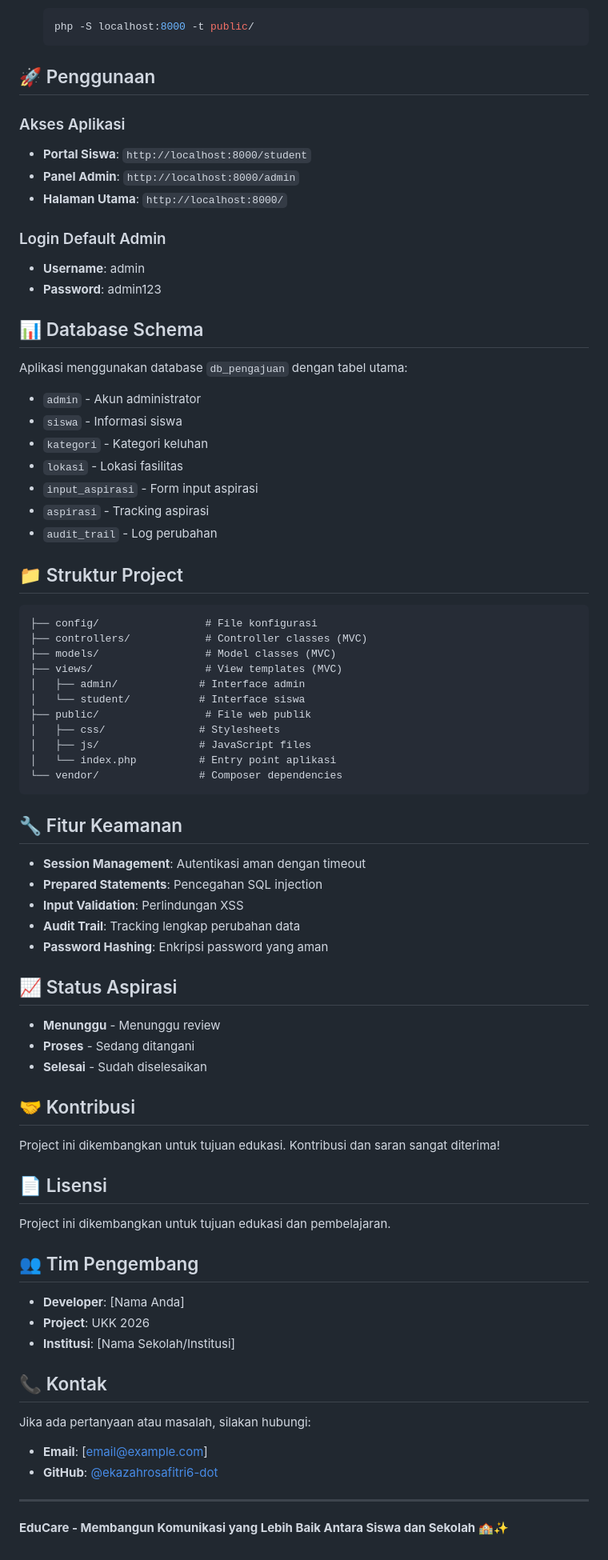
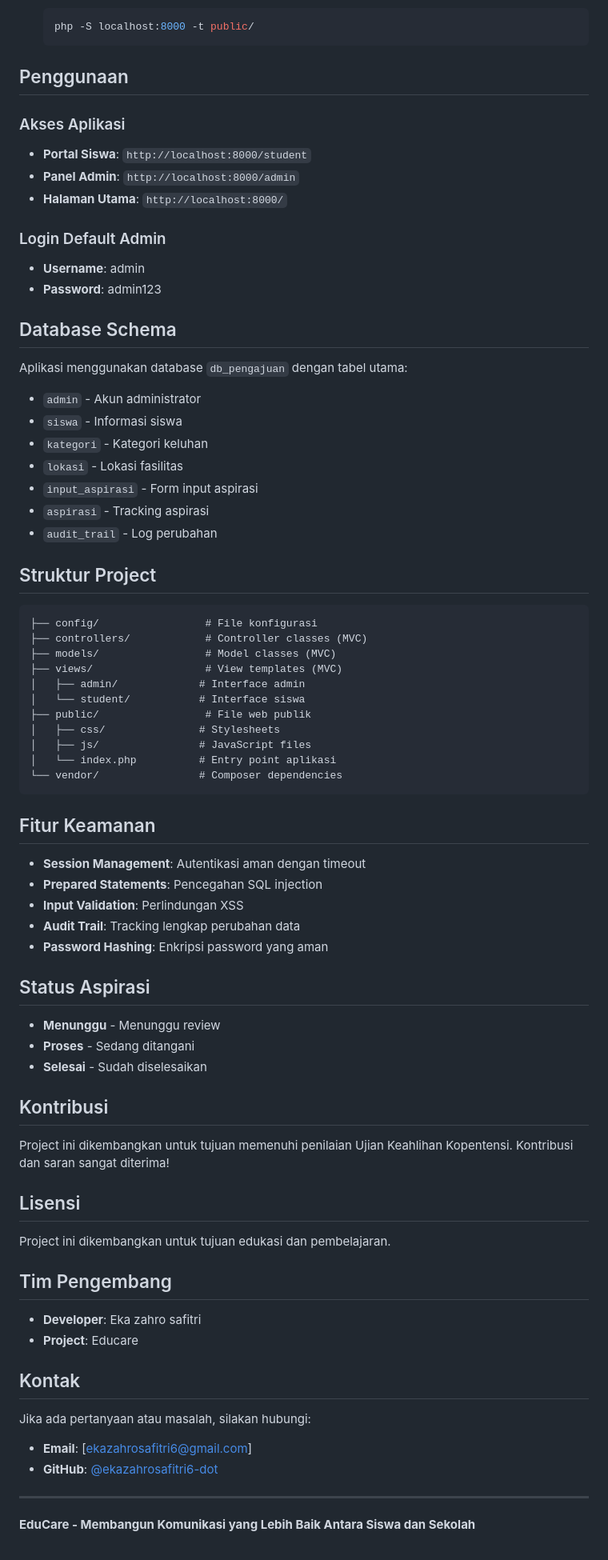
Before and after one commit to ekazahrosafitri6-dot/Educare_ukk2026, a Markdown page: README.md, the part around one of its changes. Shown at 80% size. Rendered like a GitHub page.

````diff
--- a/README.md
+++ b/README.md
@@ -73,7 +71,7 @@
    php -S localhost:8000 -t public/
    ```
 
-## 🚀 Penggunaan
+## Penggunaan
 
 ### Akses Aplikasi
 - **Portal Siswa**: `http://localhost:8000/student`
@@ -84,7 +82,7 @@
 - **Username**: admin
 - **Password**: admin123
 
-## 📊 Database Schema
+## Database Schema
 
 Aplikasi menggunakan database `db_pengajuan` dengan tabel utama:
 - `admin` - Akun administrator
@@ -95,7 +93,7 @@ Aplikasi menggunakan database `db_pengajuan` dengan tabel utama:
 - `aspirasi` - Tracking aspirasi
 - `audit_trail` - Log perubahan
 
-## 📁 Struktur Project
+## Struktur Project
 
 ```
 ├── config/                 # File konfigurasi
@@ -111,7 +109,7 @@ Aplikasi menggunakan database `db_pengajuan` dengan tabel utama:
 └── vendor/                # Composer dependencies
 ```
 
-## 🔧 Fitur Keamanan
+## Fitur Keamanan
 
 - **Session Management**: Autentikasi aman dengan timeout
 - **Prepared Statements**: Pencegahan SQL injection
@@ -119,32 +117,31 @@ Aplikasi menggunakan database `db_pengajuan` dengan tabel utama:
 - **Audit Trail**: Tracking lengkap perubahan data
 - **Password Hashing**: Enkripsi password yang aman
 
-## 📈 Status Aspirasi
+## Status Aspirasi
 
 - **Menunggu** - Menunggu review
 - **Proses** - Sedang ditangani
 - **Selesai** - Sudah diselesaikan
 
-## 🤝 Kontribusi
+## Kontribusi
 
-Project ini dikembangkan untuk tujuan edukasi. Kontribusi dan saran sangat diterima!
+Project ini dikembangkan untuk tujuan memenuhi penilaian Ujian Keahlihan Kopentensi. Kontribusi dan saran sangat diterima!
 
-## 📄 Lisensi
+## Lisensi
 
 Project ini dikembangkan untuk tujuan edukasi dan pembelajaran.
 
-## 👥 Tim Pengembang
+## Tim Pengembang
 
-- **Developer**: [Nama Anda]
-- **Project**: UKK 2026
-- **Institusi**: [Nama Sekolah/Institusi]
+- **Developer**: Eka zahro safitri
+- **Project**: Educare
 
-## 📞 Kontak
+## Kontak
 
 Jika ada pertanyaan atau masalah, silakan hubungi:
-- **Email**: [email@example.com]
+- **Email**: [ekazahrosafitri6@gmail.com]
 - **GitHub**: [@ekazahrosafitri6-dot](https://github.com/ekazahrosafitri6-dot)
 
 ---
 
-**EduCare - Membangun Komunikasi yang Lebih Baik Antara Siswa dan Sekolah** 🏫✨
+**EduCare - Membangun Komunikasi yang Lebih Baik Antara Siswa dan Sekolah**
````
Also changed, not shown: other parts of README.md (+7 -9 lines).
